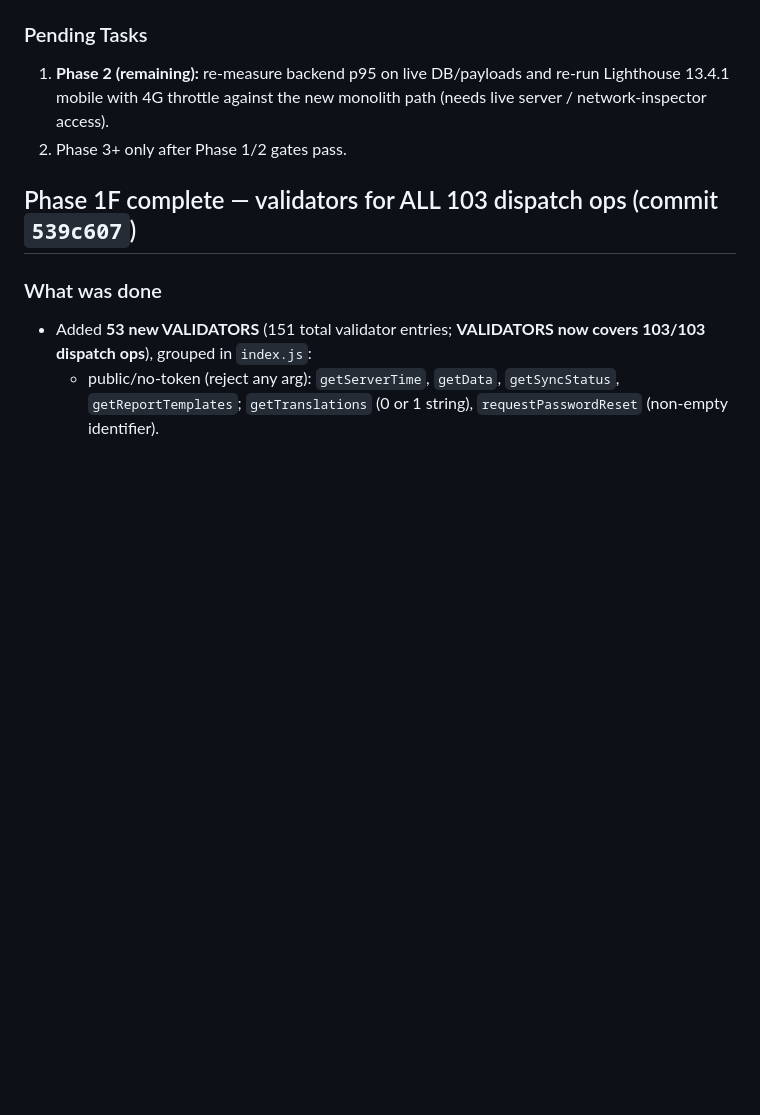
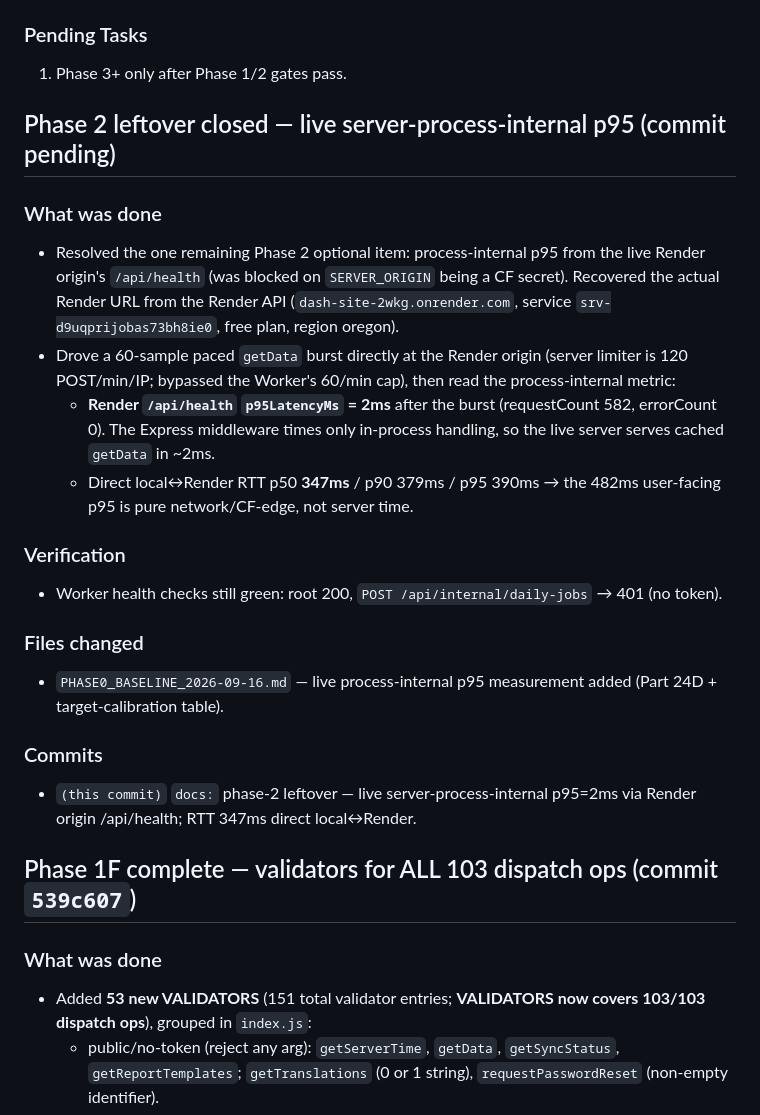
Before and after one commit to vcharyanaco-tech/dash-site, a Markdown page: SESSION_EXPORT_2026-09-16.md, the part around the change. Rendered like a GitHub page; blank space fills up the shorter version.

Commit message:
docs: phase-2 leftover — live server-process-internal p95=2ms via Render origin /api/health; local↔Render RTT ~347ms confirms user-facing p95 is network-bound

```diff
--- a/SESSION_EXPORT_2026-09-16.md
+++ b/SESSION_EXPORT_2026-09-16.md
@@ -451,10 +451,35 @@ path, folding in the three modules that were previously loaded separately
 - `build/split-app.js` — byte-exact manifest-driven rewrite
 
 ### Pending Tasks
-1. **Phase 2 (remaining):** re-measure backend p95 on live DB/payloads and
-   re-run Lighthouse 13.4.1 mobile with 4G throttle against the new monolith
-   path (needs live server / network-inspector access).
-2. Phase 3+ only after Phase 1/2 gates pass.
+1. Phase 3+ only after Phase 1/2 gates pass.
+
+## Phase 2 leftover closed — live server-process-internal p95 (commit pending)
+
+### What was done
+- Resolved the one remaining Phase 2 optional item: process-internal p95 from
+  the live Render origin's `/api/health` (was blocked on `SERVER_ORIGIN` being
+  a CF secret). Recovered the actual Render URL from the Render API
+  (`dash-site-2wkg.onrender.com`, service `srv-d9uqprijobas73bh8ie0`, free plan,
+  region oregon).
+- Drove a 60-sample paced `getData` burst directly at the Render origin (server
+  limiter is 120 POST/min/IP; bypassed the Worker's 60/min cap), then read the
+  process-internal metric:
+  - **Render `/api/health` `p95LatencyMs` = 2ms** after the burst (requestCount
+    582, errorCount 0). The Express middleware times only in-process handling,
+    so the live server serves cached `getData` in ~2ms.
+  - Direct local↔Render RTT p50 **347ms** / p90 379ms / p95 390ms → the
+    482ms user-facing p95 is pure network/CF-edge, not server time.
+
+### Verification
+- Worker health checks still green: root 200, `POST /api/internal/daily-jobs`
+  → 401 (no token).
+
+### Files changed
+- `PHASE0_BASELINE_2026-09-16.md` — live process-internal p95 measurement added
+  (Part 24D + target-calibration table).
+
+### Commits
+- `(this commit)` `docs:` phase-2 leftover — live server-process-internal p95=2ms via Render origin /api/health; RTT 347ms direct local↔Render.
 
 ## Phase 1F complete — validators for ALL 103 dispatch ops (commit `539c607`)
 
```
Also changed, not shown: PHASE0_BASELINE_2026-09-16.md (+11 -0 lines).
